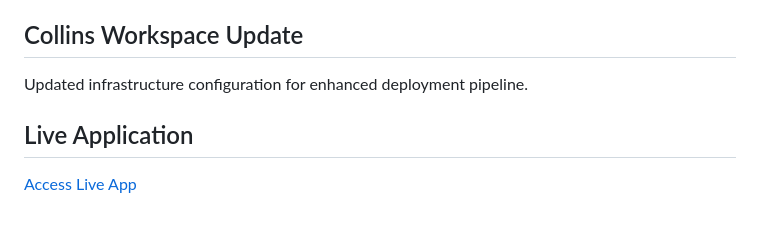
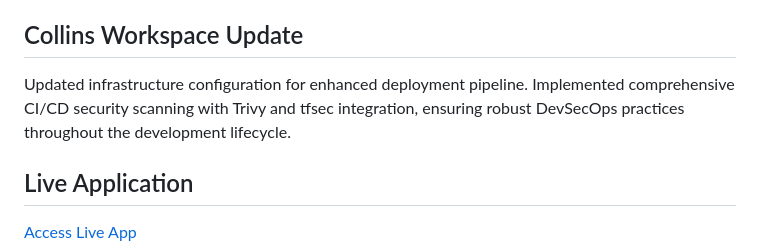
Before and after one commit to Ajang-Deng98/studyshare, a Markdown page: README.md, the part around the change. Drawn GitHub-style; blank space fills up the shorter version.

Commit message:
Enhance Collins workspace description with DevSecOps details

```diff
--- a/README.md
+++ b/README.md
@@ -6,7 +6,7 @@
 - Collins Junior CI/Security
 
 ## Collins Workspace Update
-Updated infrastructure configuration for enhanced deployment pipeline.
+Updated infrastructure configuration for enhanced deployment pipeline. Implemented comprehensive CI/CD security scanning with Trivy and tfsec integration, ensuring robust DevSecOps practices throughout the development lifecycle.
 
 ## Live Application
 [Access Live App](http://studyshare-alb-1137467487.us-east-1.elb.amazonaws.com/)
```
